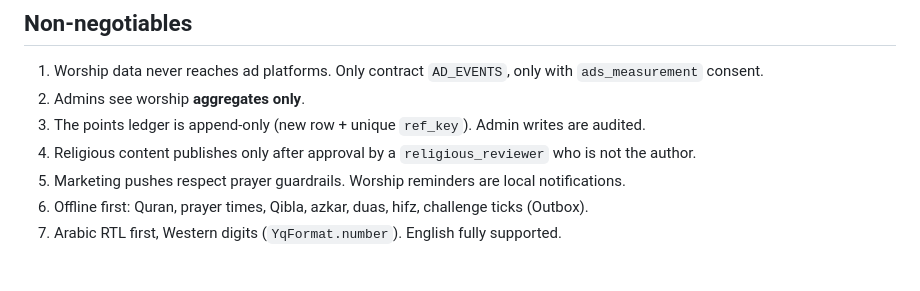
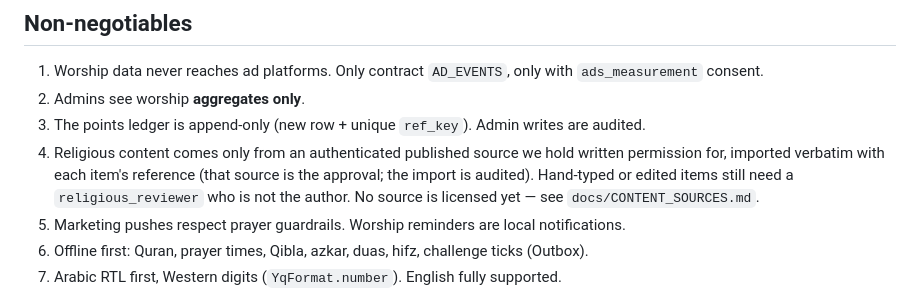
Before and after one commit to BranditaLabs/Yaqeen, a Markdown page: AGENTS.md, the part around the change. GitHub-like rendering; blank space fills up the shorter version.

```diff
--- a/AGENTS.md
+++ b/AGENTS.md
@@ -35,7 +35,7 @@ cd apps/mobile && flutter pub get && flutter gen-l10n && flutter analyze --no-fa
 1. Worship data never reaches ad platforms. Only contract `AD_EVENTS`, only with `ads_measurement` consent.
 2. Admins see worship **aggregates only**.
 3. The points ledger is append-only (new row + unique `ref_key`). Admin writes are audited.
-4. Religious content publishes only after approval by a `religious_reviewer` who is not the author.
+4. Religious content comes only from an authenticated published source we hold written permission for, imported verbatim with each item's reference (that source is the approval; the import is audited). Hand-typed or edited items still need a `religious_reviewer` who is not the author. No source is licensed yet — see `docs/CONTENT_SOURCES.md`.
 5. Marketing pushes respect prayer guardrails. Worship reminders are local notifications.
 6. Offline first: Quran, prayer times, Qibla, azkar, duas, hifz, challenge ticks (Outbox).
 7. Arabic RTL first, Western digits (`YqFormat.number`). English fully supported.
```
Also changed, not shown: CLAUDE.md (+1 -1 lines), docs/CONTENT_SOURCES.md (added, +48 -0 lines).
